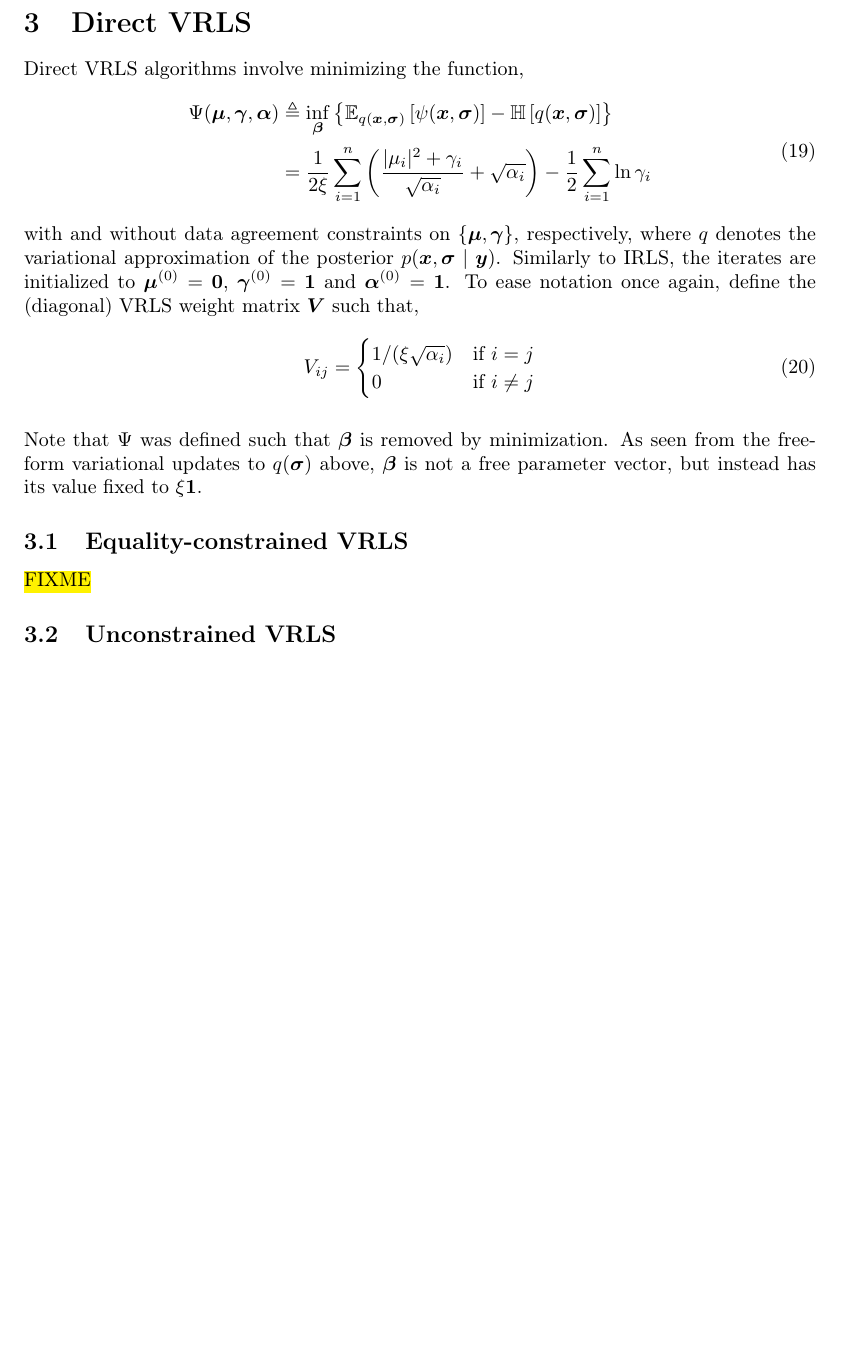
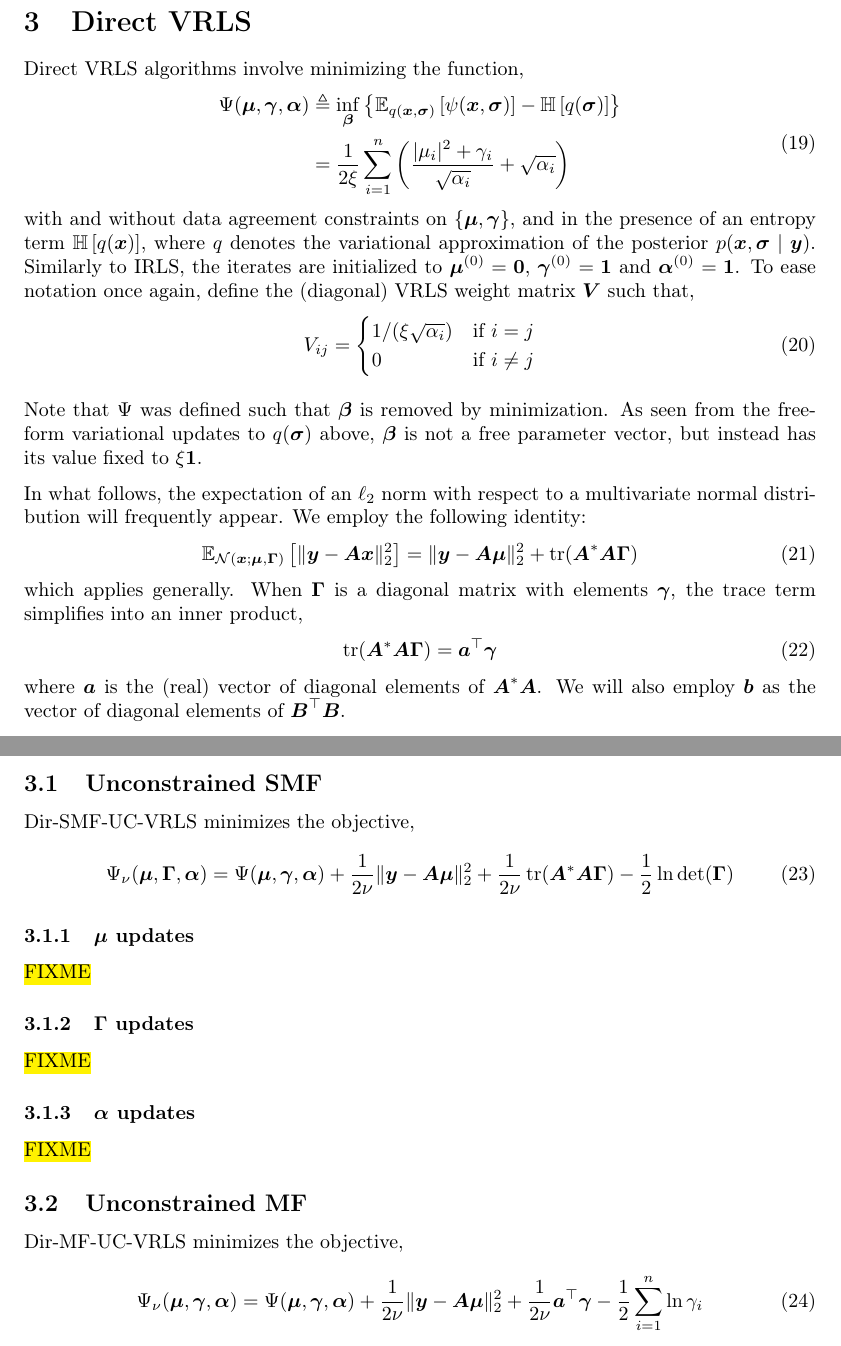
Before and after one commit to geekysuavo/irls-sandbox, a LaTeX document (papers/supplement.tex): part of page 6 of 8 before the commit and two parts of pages 6 and 7 of 9 after it, the two joined at a grey line, cut so that both start at the same text, the shorter picture padded with empty space. Compiled offline with pdfLaTeX.

Commit message:
Even more words

```diff
--- a/papers/supplement.tex
+++ b/papers/supplement.tex
@@ -520,20 +522,20 @@ Direct VRLS algorithms involve minimizing the function,
 \Psi(\m{\mu}, \m{\gamma}, \m{\alpha}) &\triangleq
  \inf_{\m{\beta}} \left\{
   \E{\psi(\m{x}, \m{\sigma})}{q(\m{x}, \m{\sigma})} -
-  \entropy{q(\m{x}, \m{\sigma})}
+  \entropy{q(\m{\sigma})}
  \right\}
 \\ &=
  \frac{1}{2 \xi} \sum_{i=1}^n \left(
   \frac{|\mu_i|^2 + \gamma_i}{\sqrt{\alpha_i}} + \sqrt{\alpha_i}
  \right)
- -\frac{1}{2} \sum_{i=1}^n \ln \gamma_i
 \end{aligned}
 \label{eq:psibar}
 \end{equation}
 with and without data agreement constraints on $\{\m{\mu}, \m{\gamma}\}$,
-respectively, where $q$ denotes the variational approximation of the
-posterior $p(\m{x}, \m{\sigma} \mid \m{y})$. Similarly to IRLS, the iterates
-are initialized to $\m{\mu}^{(0)} = \m{0}$, $\m{\gamma}^{(0)} = \m{1}$ and
+and in the presence of an entropy term $\entropy{q(\m{x})}$, where $q$
+denotes the variational approximation of the posterior
+$p(\m{x}, \m{\sigma} \mid \m{y})$. Similarly to IRLS, the iterates are
+initialized to $\m{\mu}^{(0)} = \m{0}$, $\m{\gamma}^{(0)} = \m{1}$ and
 $\m{\alpha}^{(0)} = \m{1}$. To ease notation once again, define
 the (diagonal) VRLS weight matrix $\m{V}$ such that,
 \begin{equation}
@@ -549,9 +551,54 @@ minimization. As seen from the free-form variational updates to
 $q(\m{\sigma})$ above, $\m{\beta}$ is not a free parameter vector,
 but instead has its value fixed to $\xi \m{1}$.
 
+In what follows, the expectation of an $\ell_2$ norm with respect to
+a multivariate normal distribution will frequently appear. We employ
+the following identity:
+\begin{equation}
+\E{\| \m{y} - \m{A} \m{x} \|_2^2}
+  {\mathcal{N}(\m{x}; \m{\mu}, \m{\Gamma})} =
+\| \m{y} - \m{A} \m{\mu} \|_2^2 + \trace(\m{A}^* \m{A} \m{\Gamma})
+\label{eq:l2expect}
+\end{equation}
+which applies generally. When $\m{\Gamma}$ is a diagonal matrix with
+elements $\m{\gamma}$, the trace term simplifies into an inner product,
+\begin{equation}
+\trace(\m{A}^* \m{A} \m{\Gamma}) = \m{a}^\top \m{\gamma}
+\label{eq:diag_trace}
+\end{equation}
+where $\m{a}$ is the (real) vector of diagonal elements of $\m{A}^* \m{A}$.
+We will also employ $\m{b}$ as the vector of diagonal elements of
+$\m{B}^\top \m{B}$.
+
 % ----------------------------------------------------------------------------
-\subsection{Equality-constrained VRLS}
+\subsection{Unconstrained SMF}
+Dir-SMF-UC-VRLS minimizes the objective,
+\begin{equation}
+\Psi_\nu(\m{\mu}, \m{\Gamma}, \m{\alpha}) =
+ \Psi(\m{\mu}, \m{\gamma}, \m{\alpha})
+ +\frac{1}{2 \nu} \| \m{y} - \m{A} \m{\mu} \|_2^2
+ +\frac{1}{2 \nu} \trace(\m{A}^* \m{A} \m{\Gamma})
+ -\frac{1}{2} \ln \det(\m{\Gamma})
+\label{eq:uc_vrls_smf_obj}
+\end{equation}
+
+\subsubsection{$\m{\mu}$ updates}
+\hl{FIXME}
+
+\subsubsection{$\m{\Gamma}$ updates}
+\hl{FIXME}
+
+\subsubsection{$\m{\alpha}$ updates}
 \hl{FIXME}
 
 % ----------------------------------------------------------------------------
-\subsection{Unconstrained VRLS}
+\subsection{Unconstrained MF}
+Dir-MF-UC-VRLS minimizes the objective,
+\begin{equation}
+\Psi_\nu(\m{\mu}, \m{\gamma}, \m{\alpha}) =
+ \Psi(\m{\mu}, \m{\gamma}, \m{\alpha})
+ +\frac{1}{2 \nu} \| \m{y} - \m{A} \m{\mu} \|_2^2
+ +\frac{1}{2 \nu} \m{a}^\top \m{\gamma}
+ -\frac{1}{2} \sum_{i=1}^n \ln \gamma_i
+\label{eq:uc_vrls_mf_obj}
+\end{equation}
```
Also changed, not shown: papers/manuscript.tex (+0 -1 lines), papers/supplement.tex (29 more changed lines).
